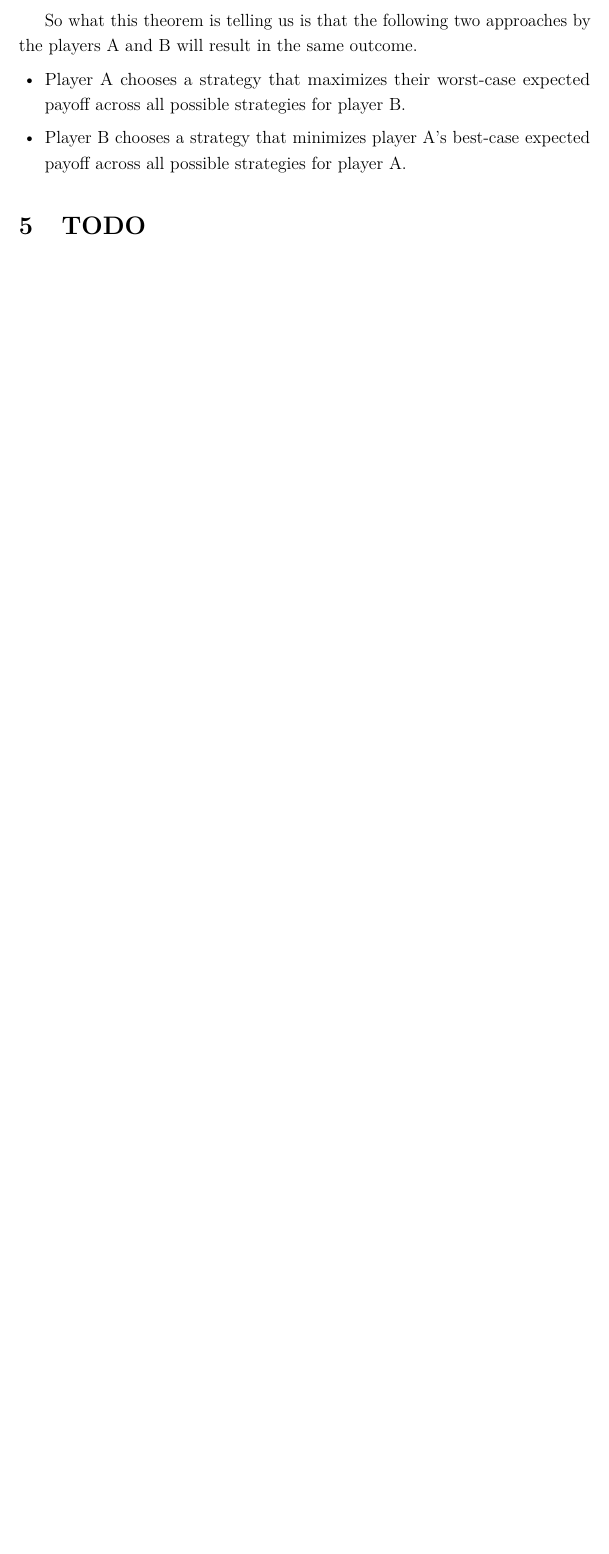
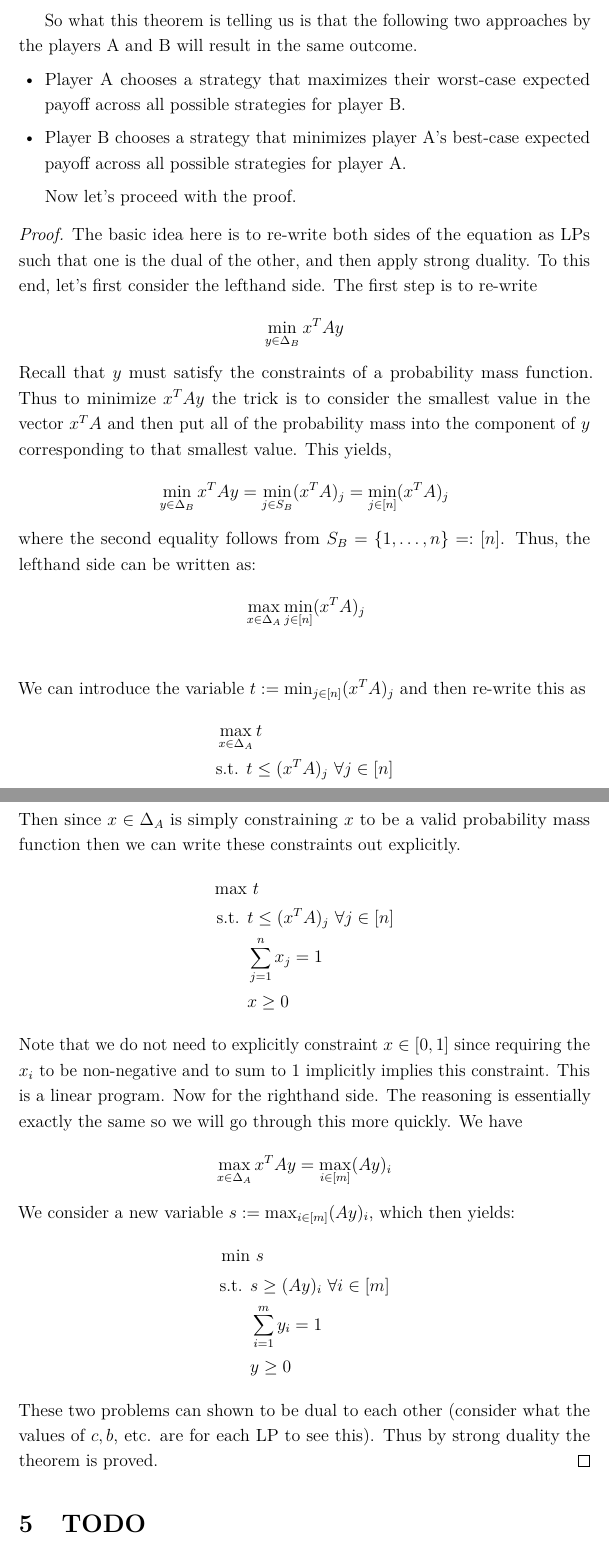
Before and after one commit to arob5/typed-notes, a LaTeX document (linear_programming_notes.tex): part of page 15 of 15 before the commit and two parts of pages 15 and 16 of 16 after it, the two joined at a grey line, cut so that both start at the same text, the shorter picture padded with empty space. Compiled offline with pdfLaTeX.

Commit message:
Added more to duality section

```diff
--- a/linear_programming_notes.tex
+++ b/linear_programming_notes.tex
@@ -408,6 +408,42 @@ So what this theorem is telling us is that the following two approaches by the p
 \item Player B chooses a strategy that minimizes player A's best-case expected payoff across all possible strategies for player A.
 \end{itemize}
 
+Now let's proceed with the proof.
+\begin{proof}
+The basic idea here is to re-write both sides of the equation as LPs such that one is the dual of the other, and then apply strong duality. To this end, let's first consider the lefthand side. The first
+step is to re-write
+\[\min_{y \in \Delta_B} x^T A y\]
+Recall that $y$ must satisfy the constraints of a probability mass function. Thus to minimize $x^T A y$ the trick is to consider the smallest value in the vector $x^T A$ and then put all of the probability
+mass into the component of $y$ corresponding to that smallest value. This yields,
+\[\min_{y \in \Delta_B} x^T A y = \min_{j \in S_B} (x^T A)_j = \min_{j \in [n]} (x^T A)_j\]
+where the second equality follows from $S_B = \{1, \dots, n\} =: [n]$. Thus, the lefthand side can be written as:
+\begin{align*}
+&\max_{x \in \Delta_A}  \min_{j \in [n]} (x^T A)_j \\
+\end{align*}
+We can introduce the variable $t := \min_{j \in [n]} (x^T A)_j$ and then re-write this as
+\begin{align*}
+&\max_{x \in \Delta_A}  t \\
+&\text{s.t. } t \leq (x^T A)_j \ \forall j \in [n]  \\
+\end{align*}
+Then since $x \in \Delta_A$ is simply constraining $x$ to be a valid probability mass function then we can write these constraints out explicitly.
+\begin{align*}
+\max & \ t \\
+\text{s.t. } &t \leq (x^T A)_j \ \forall j \in [n]  \\
+&\sum_{j = 1}^{n} x_j = 1 \\
+&x \geq 0
+\end{align*}
+Note that we do not need to explicitly constraint $x \in [0, 1]$ since requiring the $x_i$ to be non-negative and to sum to $1$ implicitly implies this constraint. This is a linear
+program. Now for the righthand side. The reasoning is essentially exactly the same so we will go through this more quickly. We have
+\[ \max_{x \in \Delta_A} x^T A y = \max_{i \in [m]} (Ay)_i\]
+We consider a new variable $s := \max_{i \in [m]} (Ay)_i$, which then yields:
+\begin{align*}
+\min & \ s \\
+\text{s.t. } &s \geq (Ay)_i \ \forall i \in [m]  \\
+&\sum_{i = 1}^{m} y_i = 1 \\
+&y \geq 0
+\end{align*}
+These two problems can shown to be dual to each other (consider what the values of $c, b$, etc. are for each LP to see this). Thus by strong duality the theorem is proved.
+\end{proof}
 
 
 
```
